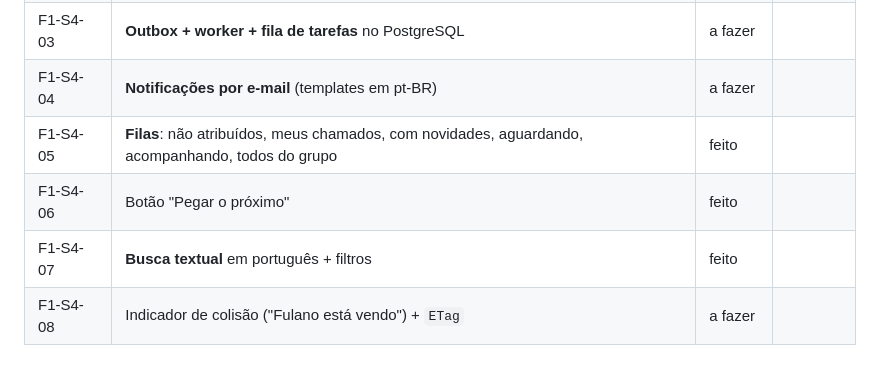
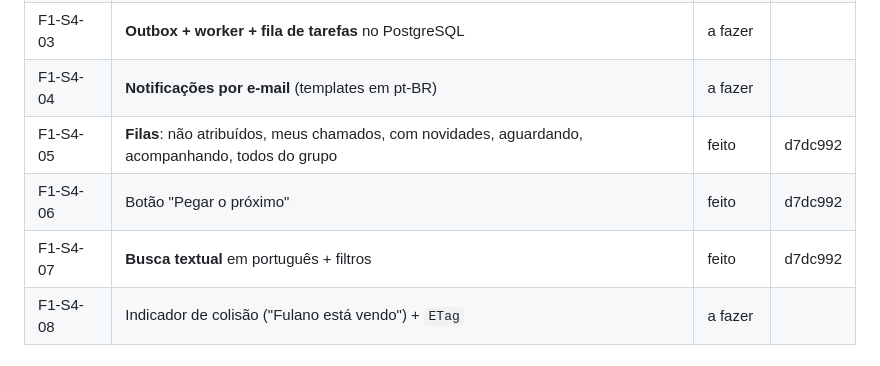
Before and after one commit to 0LB-i/ticketflow, a Markdown page: TAREFAS.md, the part around the change. Drawn GitHub-style.

Commit message:
chore: registra o commit das filas e da busca no TAREFAS.md
Co-Authored-By: Claude Opus 5.5 <noreply@anthropic.com>

```diff
--- a/TAREFAS.md
+++ b/TAREFAS.md
@@ -58,9 +58,9 @@ Ao concluir um item, marque `feito` e anote o commit.
 | F1-S4-02 | Download com verificação de permissão; imagens coladas no editor | a fazer | |
 | F1-S4-03 | **Outbox + worker + fila de tarefas** no PostgreSQL | a fazer | |
 | F1-S4-04 | **Notificações por e-mail** (templates em pt-BR) | a fazer | |
-| F1-S4-05 | **Filas**: não atribuídos, meus chamados, com novidades, aguardando, acompanhando, todos do grupo | feito | |
-| F1-S4-06 | Botão "Pegar o próximo" | feito | |
-| F1-S4-07 | **Busca textual** em português + filtros | feito | |
+| F1-S4-05 | **Filas**: não atribuídos, meus chamados, com novidades, aguardando, acompanhando, todos do grupo | feito | d7dc992 |
+| F1-S4-06 | Botão "Pegar o próximo" | feito | d7dc992 |
+| F1-S4-07 | **Busca textual** em português + filtros | feito | d7dc992 |
 | F1-S4-08 | Indicador de colisão ("Fulano está vendo") + `ETag` | a fazer | |
 
 ### Sprint 5 — Ciclo completo e preparação do piloto
```
